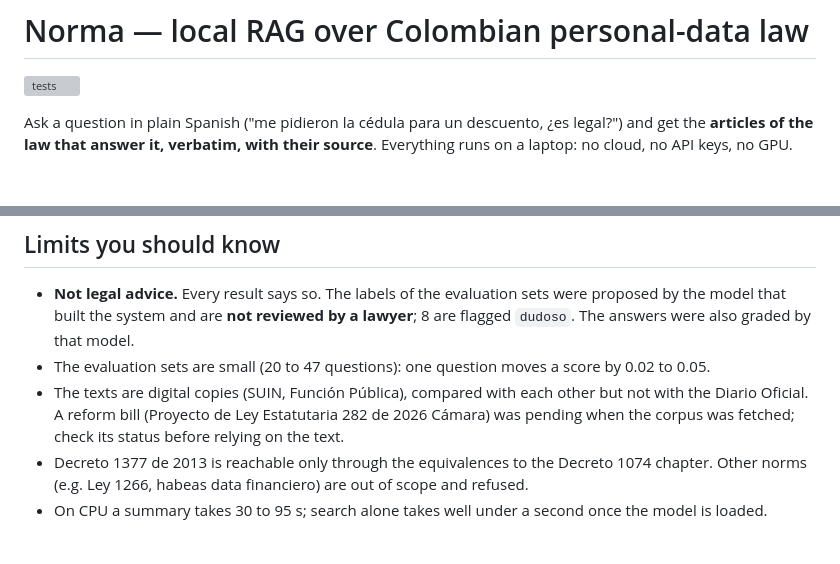
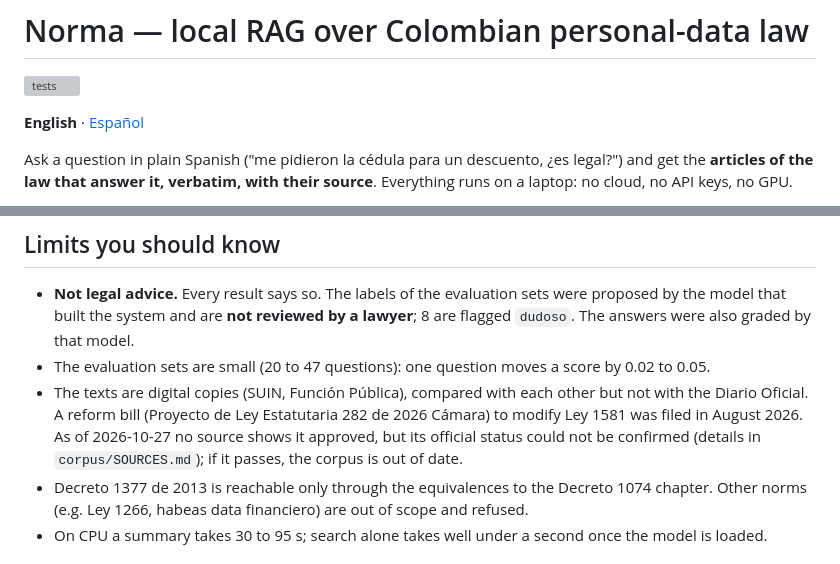
Before and after one commit to Juanangara/norma-rag, a Markdown page: README.md, 2 parts joined by grey strips. Drawn GitHub-style; blank space fills up the shorter version; grey boxes are pictures that could not be loaded.

Commit message:
Add a Spanish README and update the reform note in the English one
README.es.md is a full translation, including the section on containing a small model.
Both link to each other.

```diff
--- a/README.md
+++ b/README.md
@@ -1,6 +1,8 @@
 # Norma — local RAG over Colombian personal-data law
 
 [![tests](https://github.com/Juanangara/norma-rag/actions/workflows/tests.yml/badge.svg)](https://github.com/Juanangara/norma-rag/actions/workflows/tests.yml)
+
+**English** · [Español](README.es.md)
 
 Ask a question in plain Spanish ("me pidieron la cédula para un descuento, ¿es legal?") and get the **articles of the law that answer it, verbatim, with their source**. Everything runs on a laptop: no cloud, no API keys, no GPU.
 
@@ -94,7 +96,7 @@ Three problems in my own first design were found by reading the outputs and fixe
 
 - **Not legal advice.** Every result says so. The labels of the evaluation sets were proposed by the model that built the system and are **not reviewed by a lawyer**; 8 are flagged `dudoso`. The answers were also graded by that model.
 - The evaluation sets are small (20 to 47 questions): one question moves a score by 0.02 to 0.05.
-- The texts are digital copies (SUIN, Función Pública), compared with each other but not with the Diario Oficial. A reform bill (Proyecto de Ley Estatutaria 282 de 2026 Cámara) was pending when the corpus was fetched; check its status before relying on the text.
+- The texts are digital copies (SUIN, Función Pública), compared with each other but not with the Diario Oficial. A reform bill (Proyecto de Ley Estatutaria 282 de 2026 Cámara) to modify Ley 1581 was filed in August 2026. As of 2026-10-27 no source shows it approved, but its official status could not be confirmed (details in `corpus/SOURCES.md`); if it passes, the corpus is out of date.
 - Decreto 1377 de 2013 is reachable only through the equivalences to the Decreto 1074 chapter. Other norms (e.g. Ley 1266, habeas data financiero) are out of scope and refused.
 - On CPU a summary takes 30 to 95 s; search alone takes well under a second once the model is loaded.
 
```
Also changed, not shown: README.es.md (added, +158 -0 lines).
